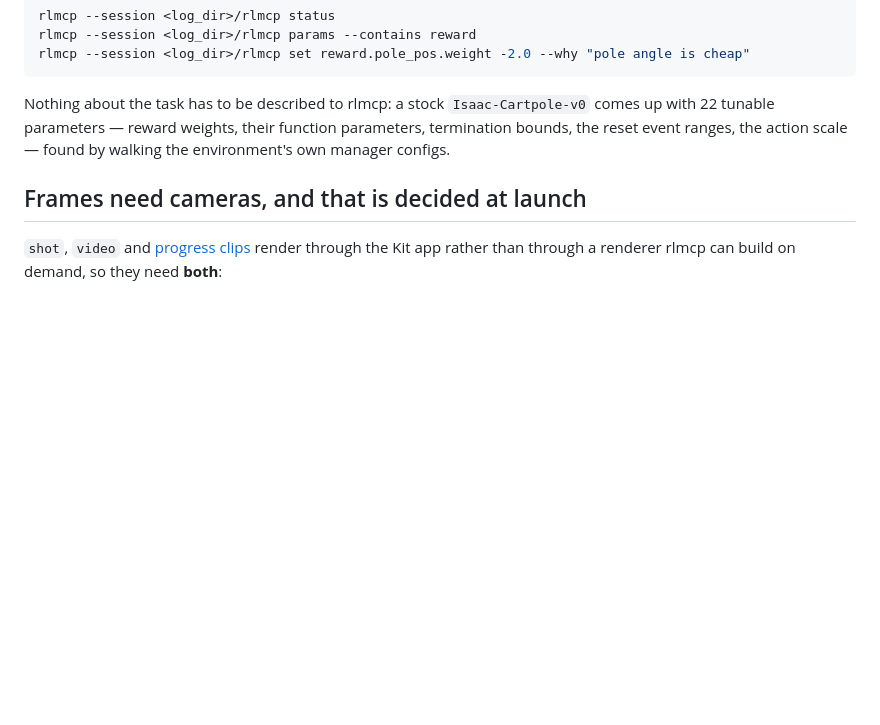
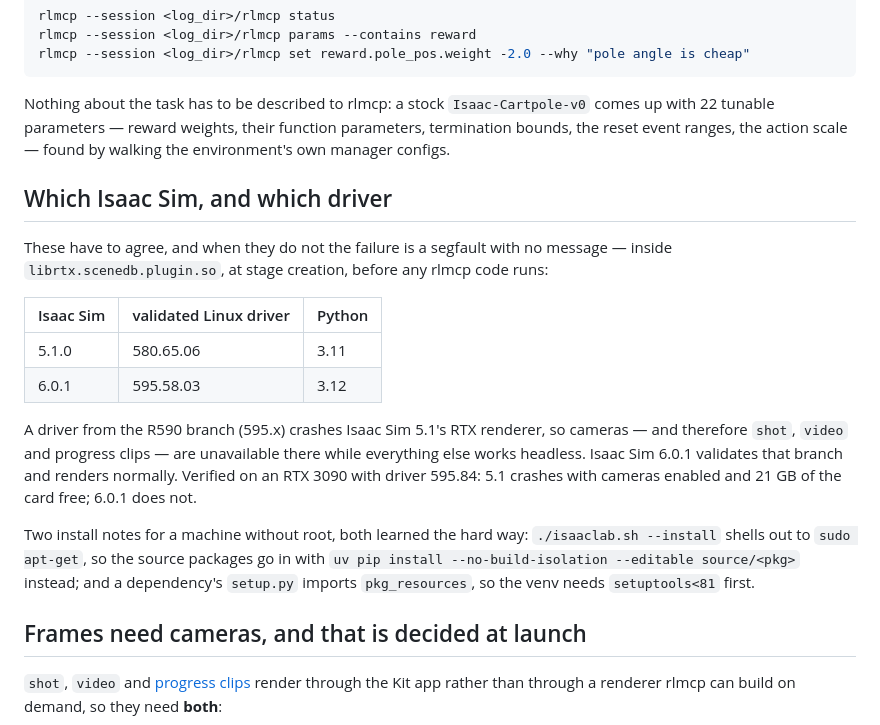
Before and after one commit to mktk1117/rl-mcp, a Markdown page: docs/isaaclab.md, the part around the change. GitHub-like rendering; blank space fills up the shorter version.

Commit message:
Say which Isaac Sim goes with which driver, because the mismatch is silent
Frames were reported as blocked on this machine. They are not: Isaac Sim 5.1
validates driver 580 and segfaults inside librtx.scenedb.plugin.so on the R590
branch, and this box runs 595.84. Isaac Sim 6.0.1 validates 595 and renders
normally — same GPU, same adapter, same code.

Verified rather than assumed: 5.1 crashes with cameras enabled on a fully idle
card with 21 GB free, so it was never memory; 6.0.1 with cameras gives `shot` a
1280x720 frame, `video` a 180-frame clip, and the schedule its first progress
clip, all through the adapter unchanged.

The table is in the docs because the failure mode teaches nothing on its own: a
segfault with no message, before any rlmcp code runs. The two sudo-less install
notes are there for the same reason.

```diff
--- a/docs/isaaclab.md
+++ b/docs/isaaclab.md
@@ -51,6 +51,29 @@ comes up with 22 tunable parameters — reward weights, their function
 parameters, termination bounds, the reset event ranges, the action scale —
 found by walking the environment's own manager configs.
 
+## Which Isaac Sim, and which driver
+
+These have to agree, and when they do not the failure is a segfault with no
+message — inside `librtx.scenedb.plugin.so`, at stage creation, before any
+rlmcp code runs:
+
+| Isaac Sim | validated Linux driver | Python |
+| --- | --- | --- |
+| 5.1.0 | 580.65.06 | 3.11 |
+| 6.0.1 | 595.58.03 | 3.12 |
+
+A driver from the R590 branch (595.x) crashes Isaac Sim 5.1's RTX renderer, so
+cameras — and therefore `shot`, `video` and progress clips — are unavailable
+there while everything else works headless. Isaac Sim 6.0.1 validates that
+branch and renders normally. Verified on an RTX 3090 with driver 595.84: 5.1
+crashes with cameras enabled and 21 GB of the card free; 6.0.1 does not.
+
+Two install notes for a machine without root, both learned the hard way:
+`./isaaclab.sh --install` shells out to `sudo apt-get`, so the source packages
+go in with `uv pip install --no-build-isolation --editable source/<pkg>`
+instead; and a dependency's `setup.py` imports `pkg_resources`, so the venv
+needs `setuptools<81` first.
+
 ## Frames need cameras, and that is decided at launch
 
 `shot`, `video` and [progress clips](tools.md#progress-clips-the-ones-you-do-not-have-to-ask-for)
```
